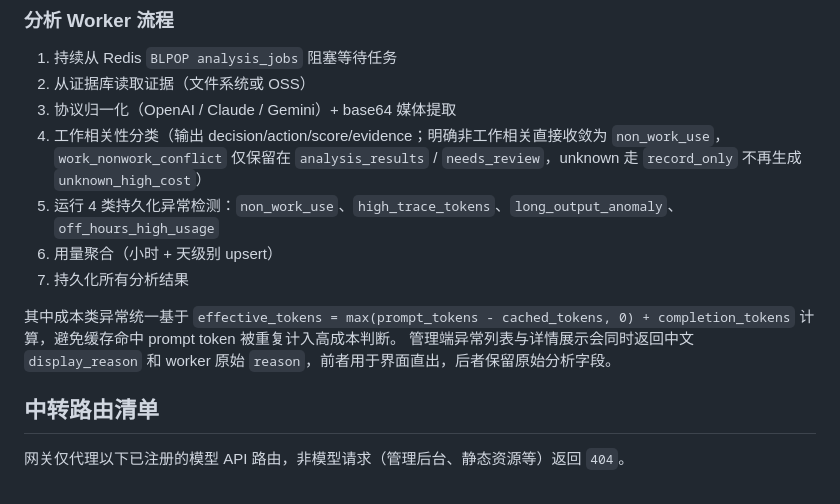
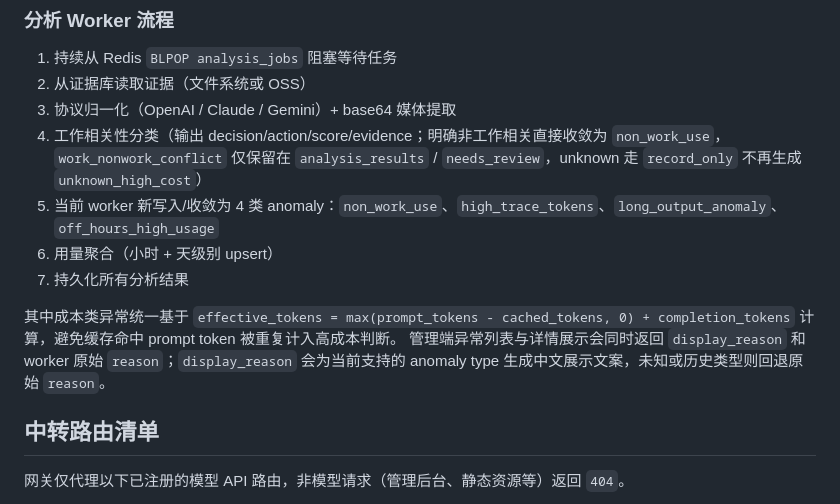
Before and after one commit to itsharex/new-api-gateway, a Markdown page: README.md, the part around the change. Rendered like a GitHub page.

Commit message:
docs: tighten anomaly wording

```diff
--- a/README.md
+++ b/README.md
@@ -51,12 +51,12 @@ new-api 项目的前端网关代理层，仅代理已注册的模型 API 路由
 2. 从证据库读取证据（文件系统或 OSS）
 3. 协议归一化（OpenAI / Claude / Gemini）+ base64 媒体提取
 4. 工作相关性分类（输出 decision/action/score/evidence；明确非工作相关直接收敛为 `non_work_use`，`work_nonwork_conflict` 仅保留在 `analysis_results` / `needs_review`，unknown 走 `record_only` 不再生成 `unknown_high_cost`）
-5. 运行 4 类持久化异常检测：`non_work_use`、`high_trace_tokens`、`long_output_anomaly`、`off_hours_high_usage`
+5. 当前 worker 新写入/收敛为 4 类 anomaly：`non_work_use`、`high_trace_tokens`、`long_output_anomaly`、`off_hours_high_usage`
 6. 用量聚合（小时 + 天级别 upsert）
 7. 持久化所有分析结果
 
 其中成本类异常统一基于 `effective_tokens = max(prompt_tokens - cached_tokens, 0) + completion_tokens` 计算，避免缓存命中 prompt token 被重复计入高成本判断。
-管理端异常列表与详情展示会同时返回中文 `display_reason` 和 worker 原始 `reason`，前者用于界面直出，后者保留原始分析字段。
+管理端异常列表与详情展示会同时返回 `display_reason` 和 worker 原始 `reason`；`display_reason` 会为当前支持的 anomaly type 生成中文展示文案，未知或历史类型则回退原始 `reason`。
 
 ## 中转路由清单
 
```
Also changed, not shown: ARCHITECTURE.md (+3 -3 lines).
